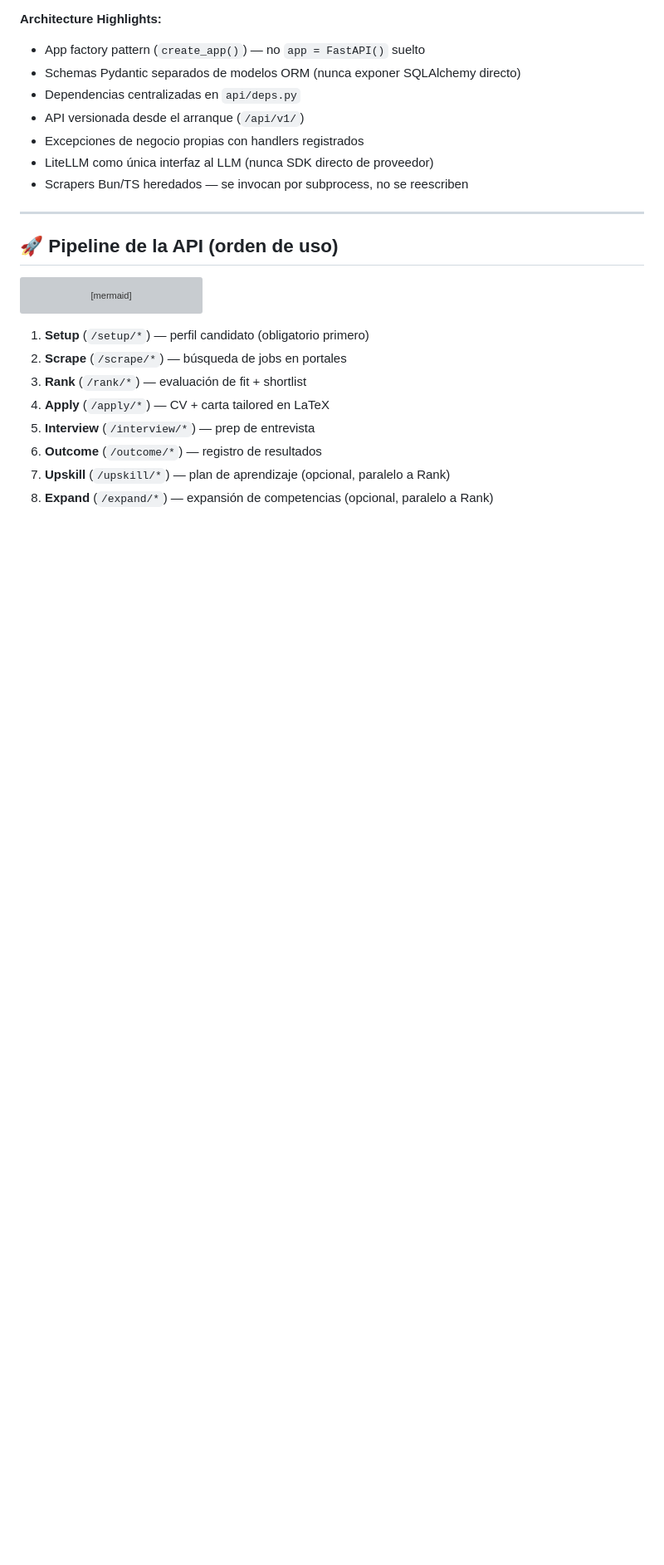
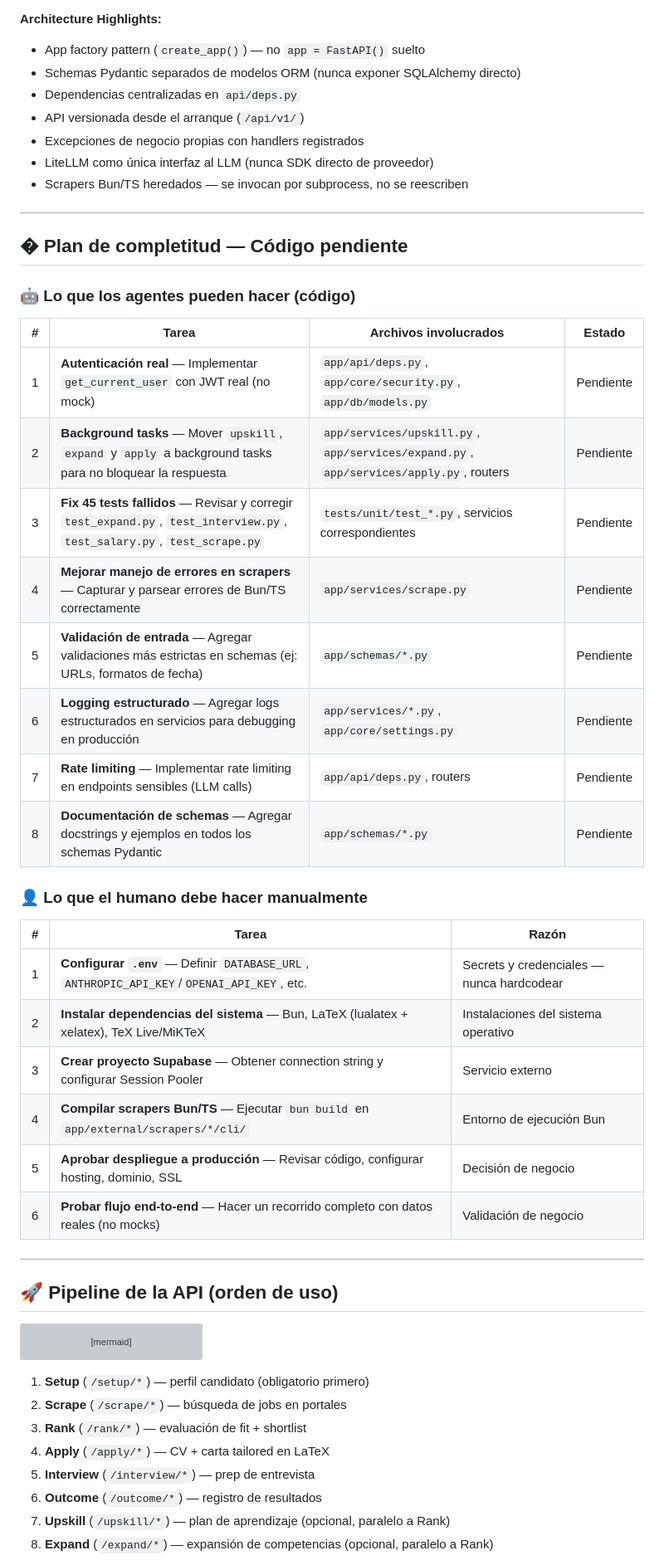
Before and after one commit to AntonyML/open-ai-jobs-search-fastapi-backend, a Markdown page: Session_starter.md, the part around the change. Shown at 83% size. GitHub-like rendering; blank space fills up the shorter version; grey boxes are pictures that could not be loaded.

```diff
--- a/Session_starter.md
+++ b/Session_starter.md
@@ -42,6 +42,34 @@
 - Excepciones de negocio propias con handlers registrados
 - LiteLLM como única interfaz al LLM (nunca SDK directo de proveedor)
 - Scrapers Bun/TS heredados — se invocan por subprocess, no se reescriben
+
+---
+
+## � Plan de completitud — Código pendiente
+
+### 🤖 Lo que los agentes pueden hacer (código)
+
+| # | Tarea | Archivos involucrados | Estado |
+|---|-------|----------------------|--------|
+| 1 | **Autenticación real** — Implementar `get_current_user` con JWT real (no mock) | `app/api/deps.py`, `app/core/security.py`, `app/db/models.py` | Pendiente |
+| 2 | **Background tasks** — Mover `upskill`, `expand` y `apply` a background tasks para no bloquear la respuesta | `app/services/upskill.py`, `app/services/expand.py`, `app/services/apply.py`, routers | Pendiente |
+| 3 | **Fix 45 tests fallidos** — Revisar y corregir `test_expand.py`, `test_interview.py`, `test_salary.py`, `test_scrape.py` | `tests/unit/test_*.py`, servicios correspondientes | Pendiente |
+| 4 | **Mejorar manejo de errores en scrapers** — Capturar y parsear errores de Bun/TS correctamente | `app/services/scrape.py` | Pendiente |
+| 5 | **Validación de entrada** — Agregar validaciones más estrictas en schemas (ej: URLs, formatos de fecha) | `app/schemas/*.py` | Pendiente |
+| 6 | **Logging estructurado** — Agregar logs estructurados en servicios para debugging en producción | `app/services/*.py`, `app/core/settings.py` | Pendiente |
+| 7 | **Rate limiting** — Implementar rate limiting en endpoints sensibles (LLM calls) | `app/api/deps.py`, routers | Pendiente |
+| 8 | **Documentación de schemas** — Agregar docstrings y ejemplos en todos los schemas Pydantic | `app/schemas/*.py` | Pendiente |
+
+### 👤 Lo que el humano debe hacer manualmente
+
+| # | Tarea | Razón |
+|---|-------|-------|
+| 1 | **Configurar `.env`** — Definir `DATABASE_URL`, `ANTHROPIC_API_KEY`/`OPENAI_API_KEY`, etc. | Secrets y credenciales — nunca hardcodear |
+| 2 | **Instalar dependencias del sistema** — Bun, LaTeX (lualatex + xelatex), TeX Live/MiKTeX | Instalaciones del sistema operativo |
+| 3 | **Crear proyecto Supabase** — Obtener connection string y configurar Session Pooler | Servicio externo |
+| 4 | **Compilar scrapers Bun/TS** — Ejecutar `bun build` en `app/external/scrapers/*/cli/` | Entorno de ejecución Bun |
+| 5 | **Aprobar despliegue a producción** — Revisar código, configurar hosting, dominio, SSL | Decisión de negocio |
+| 6 | **Probar flujo end-to-end** — Hacer un recorrido completo con datos reales (no mocks) | Validación de negocio |
 
 ---
 
```
Also changed, not shown: README.md (+14 -1 lines).
